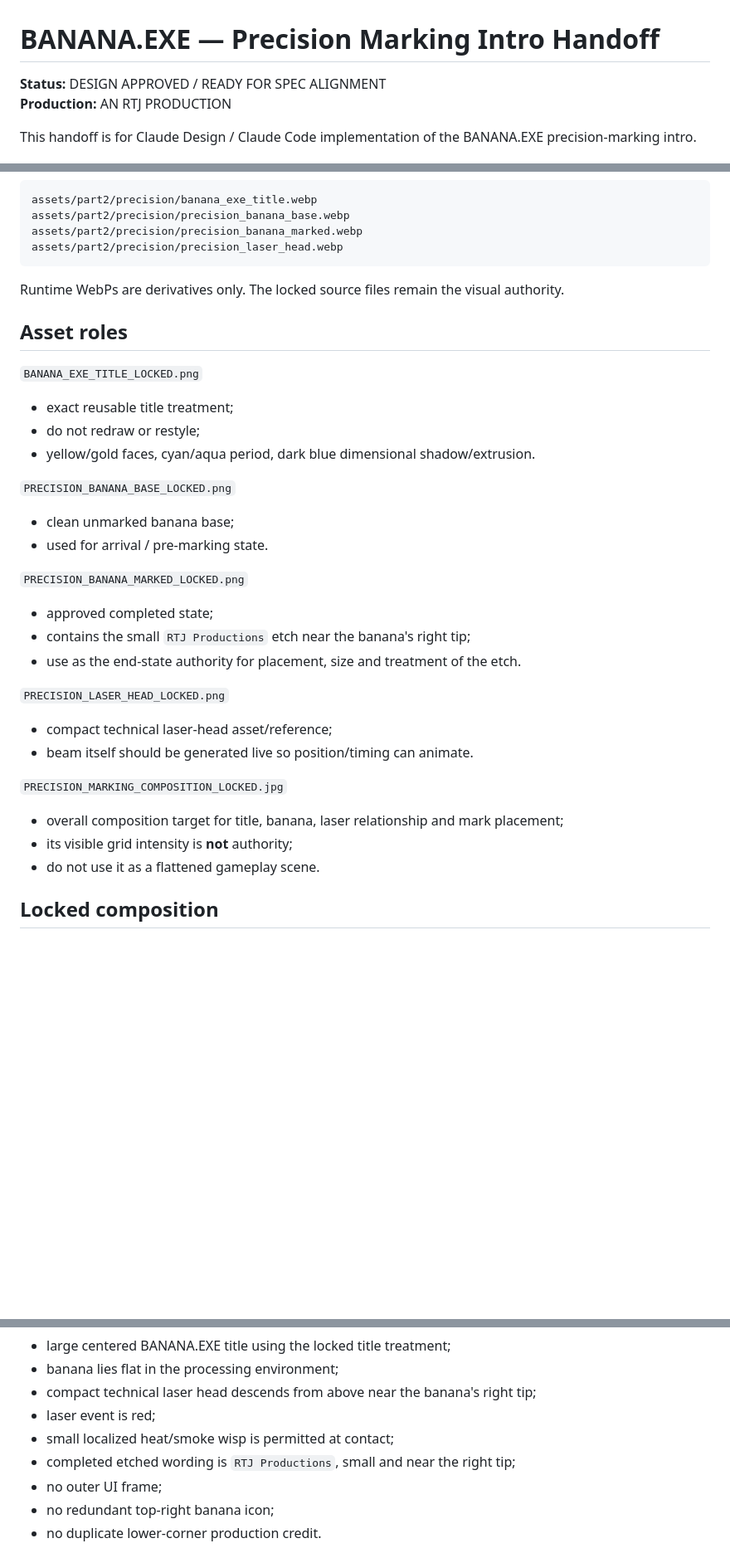
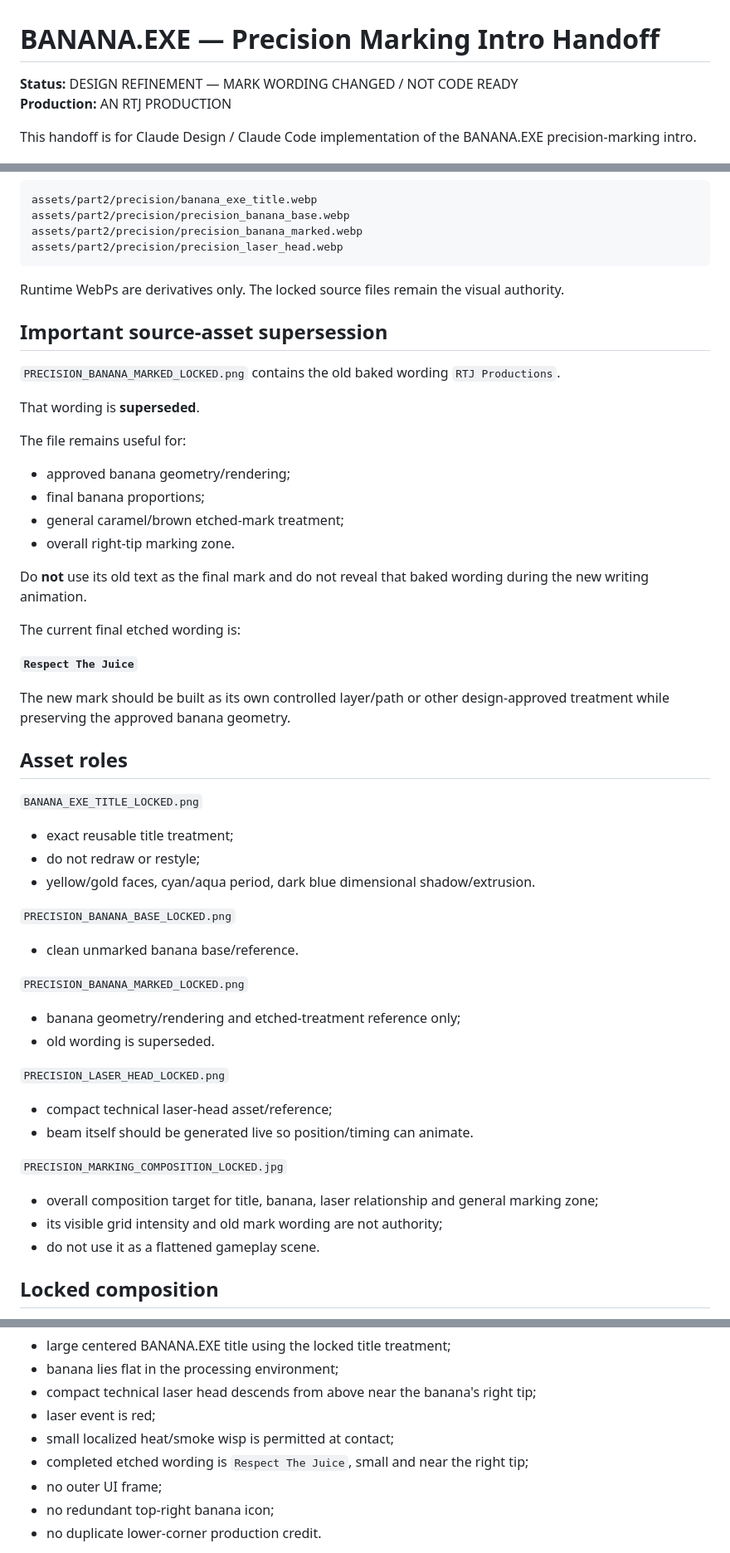
Before and after one commit to RespectTheJuice/banana-exe-playable, a Markdown page: production/design/PRECISION_MARKING_INTRO_HANDOFF.md, 3 parts joined by grey strips. Shown at 83% size. GitHub-like rendering; blank space fills up the shorter version.

```diff
--- a/production/design/PRECISION_MARKING_INTRO_HANDOFF.md
+++ b/production/design/PRECISION_MARKING_INTRO_HANDOFF.md
@@ -1,6 +1,6 @@
 # BANANA.EXE — Precision Marking Intro Handoff
 
-**Status:** DESIGN APPROVED / READY FOR SPEC ALIGNMENT
+**Status:** DESIGN REFINEMENT — MARK WORDING CHANGED / NOT CODE READY
 **Production:** AN RTJ PRODUCTION
 
 This handoff is for Claude Design / Claude Code implementation of the BANANA.EXE precision-marking intro.
@@ -55,6 +55,27 @@ assets/part2/precision/precision_laser_head.webp
 
 Runtime WebPs are derivatives only. The locked source files remain the visual authority.
 
+## Important source-asset supersession
+
+`PRECISION_BANANA_MARKED_LOCKED.png` contains the old baked wording `RTJ Productions`.
+
+That wording is **superseded**.
+
+The file remains useful for:
+
+- approved banana geometry/rendering;
+- final banana proportions;
+- general caramel/brown etched-mark treatment;
+- overall right-tip marking zone.
+
+Do **not** use its old text as the final mark and do not reveal that baked wording during the new writing animation.
+
+The current final etched wording is:
+
+**`Respect The Juice`**
+
+The new mark should be built as its own controlled layer/path or other design-approved treatment while preserving the approved banana geometry.
+
 ## Asset roles
 
 `BANANA_EXE_TITLE_LOCKED.png`
@@ -63,21 +84,19 @@ Runtime WebPs are derivatives only. The locked source files remain the visual au
 - yellow/gold faces, cyan/aqua period, dark blue dimensional shadow/extrusion.
 
 `PRECISION_BANANA_BASE_LOCKED.png`
-- clean unmarked banana base;
-- used for arrival / pre-marking state.
+- clean unmarked banana base/reference.
 
 `PRECISION_BANANA_MARKED_LOCKED.png`
-- approved completed state;
-- contains the small `RTJ Productions` etch near the banana's right tip;
-- use as the end-state authority for placement, size and treatment of the etch.
+- banana geometry/rendering and etched-treatment reference only;
+- old wording is superseded.
 
 `PRECISION_LASER_HEAD_LOCKED.png`
 - compact technical laser-head asset/reference;
 - beam itself should be generated live so position/timing can animate.
 
 `PRECISION_MARKING_COMPOSITION_LOCKED.jpg`
-- overall composition target for title, banana, laser relationship and mark placement;
-- its visible grid intensity is **not** authority;
+- overall composition target for title, banana, laser relationship and general marking zone;
+- its visible grid intensity and old mark wording are not authority;
 - do not use it as a flattened gameplay scene.
 
 ## Locked composition
@@ -92,7 +111,7 @@ Preserve:
 - compact technical laser head descends from above near the banana's right tip;
 - laser event is red;
 - small localized heat/smoke wisp is permitted at contact;
-- completed etched wording is `RTJ Productions`, small and near the right tip;
+- completed etched wording is `Respect The Juice`, small and near the right tip;
 - no outer UI frame;
 - no redundant top-right banana icon;
 - no duplicate lower-corner production credit.
```
Also changed, not shown: other parts of production/design/PRECISION_MARKING_INTRO_HANDOFF.md (+87 -48 lines).
